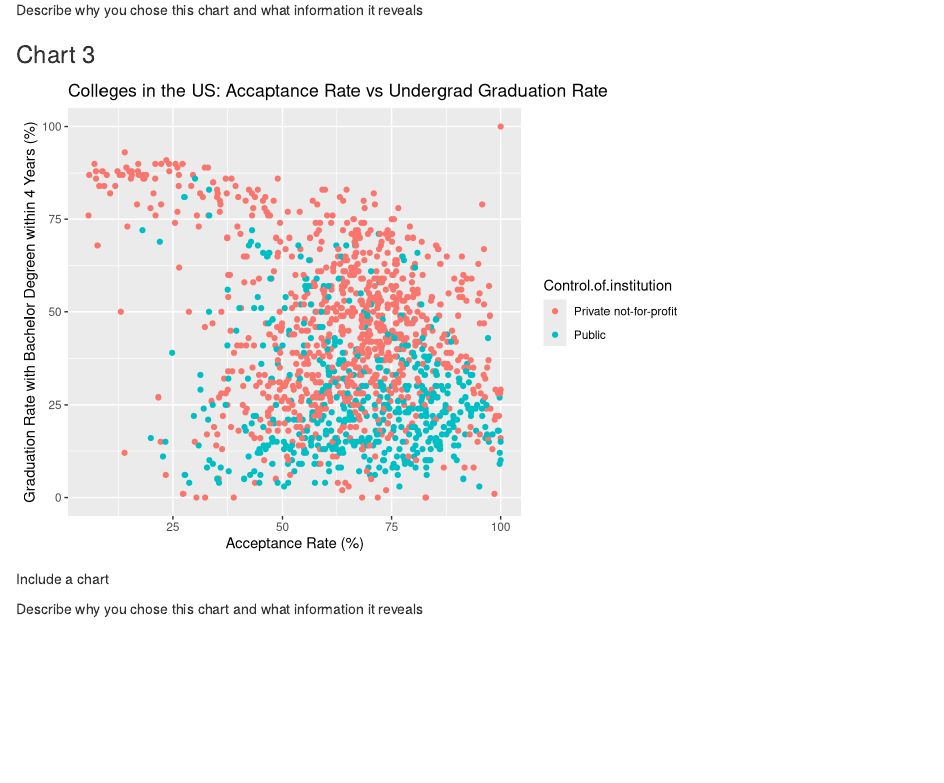
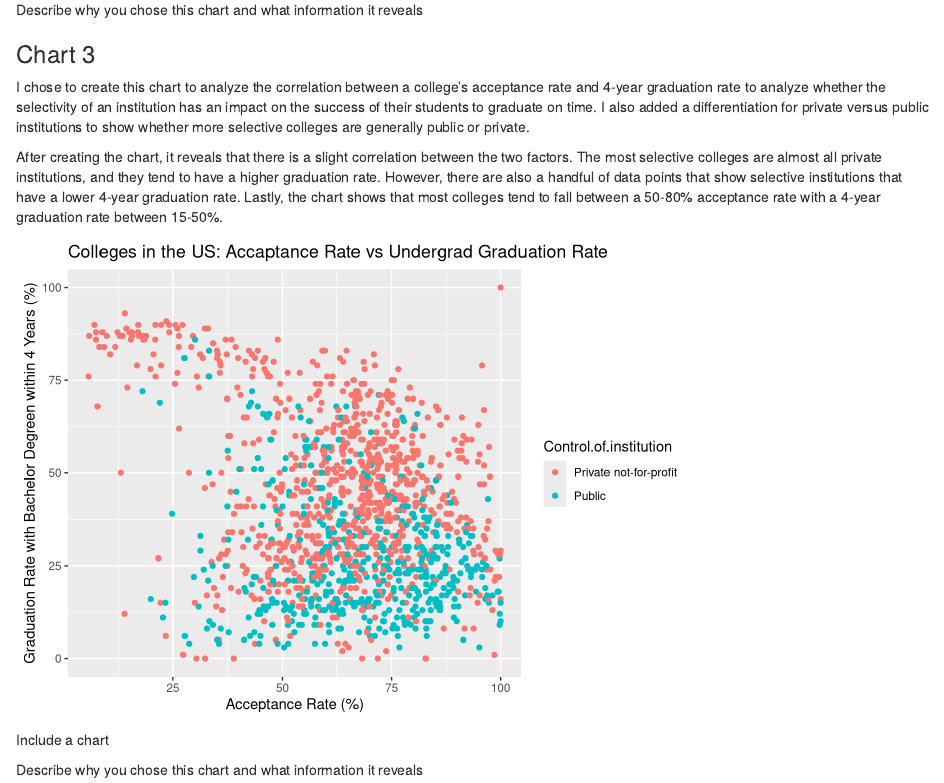
Before and after one commit to info-201a-wi23/exploratory-analysis-mandyrwu, an R Markdown document (index.Rmd): the page in a window 1100 px wide, from 2570 px down. Rendered offline with R 4.5, knitr and Pandoc, with nearby package versions.

Commit message:
wrote analysis for chart 3

````diff
--- a/index.Rmd
+++ b/index.Rmd
@@ -86,6 +86,11 @@ Include a chart
 Describe why you chose this chart and what information it reveals
 
 ### Chart 3
+
+I chose to create this chart to analyze the correlation between a college's acceptance rate and 4-year graduation rate to analyze whether the selectivity of an institution has an impact on the success of their students to graduate on time. I also added a differentiation for private versus public institutions to show whether more selective colleges are generally public or private.
+
+After creating the chart, it reveals that there is a slight correlation between the two factors. The most selective colleges are almost all private institutions, and they tend to have a higher graduation rate. However, there are also a handful of data points that show selective institutions that have a lower 4-year graduation rate. Lastly, the chart shows that most colleges tend to fall between a 50-80% acceptance rate with a 4-year graduation rate between 15-50%.
+
 ```{r, echo = FALSE, warning=FALSE, message=FALSE}
 #Load libraries
 library("ggplot2")
````
